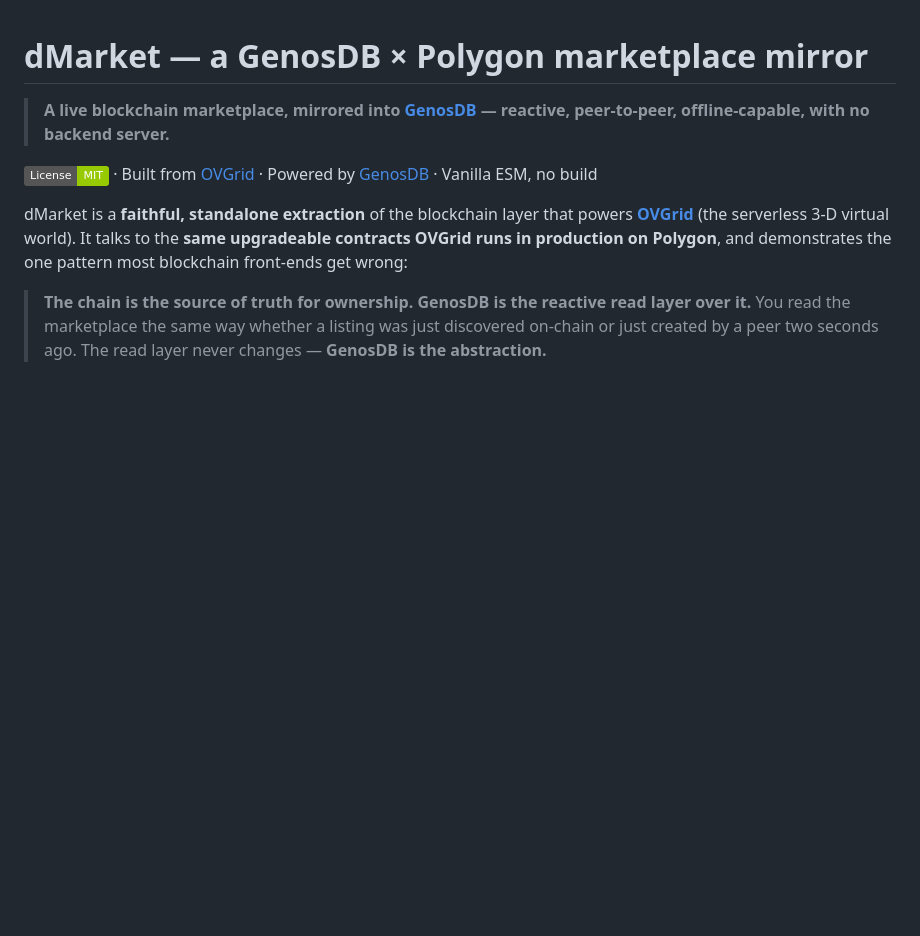
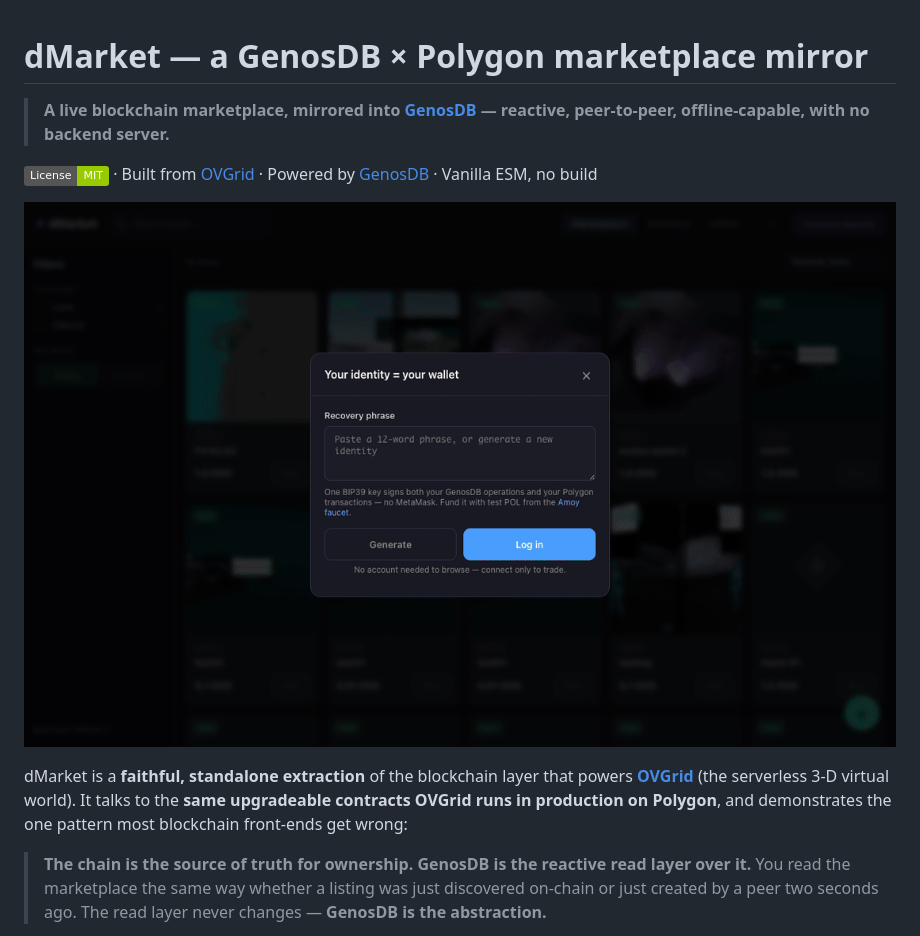
Before and after one commit to estebanrfp/dMarket, a Markdown page: README.md, the part around the change. Drawn GitHub-style; pictures changed too: assets/preview.gif (added); badges without logos; blank space fills up the shorter version.

Commit message:
docs: add animated UI preview GIF
4-slide loop (identity modal → marketplace grid → category filter → asset detail) captured from the running app at 1280×800, shown as the README hero.

Co-Authored-By: Claude Opus 4.8 <noreply@anthropic.com>

```diff
--- a/README.md
+++ b/README.md
@@ -3,6 +3,8 @@
 > **A live blockchain marketplace, mirrored into [GenosDB](https://github.com/estebanrfp/gdb) — reactive, peer-to-peer, offline-capable, with no backend server.**
 
 [![License: MIT](https://img.shields.io/badge/License-MIT-green.svg)](LICENSE) · Built from [OVGrid](https://github.com/estebanrfp/ovgrid) · Powered by [GenosDB](https://github.com/estebanrfp/gdb) · Vanilla ESM, no build
+
+![dMarket — a GenosDB × Polygon marketplace mirror](assets/preview.gif)
 
 dMarket is a **faithful, standalone extraction** of the blockchain layer that powers
 [**OVGrid**](https://github.com/estebanrfp/ovgrid) (the serverless 3-D virtual world).
```
Also changed, not shown: 1 other file.
